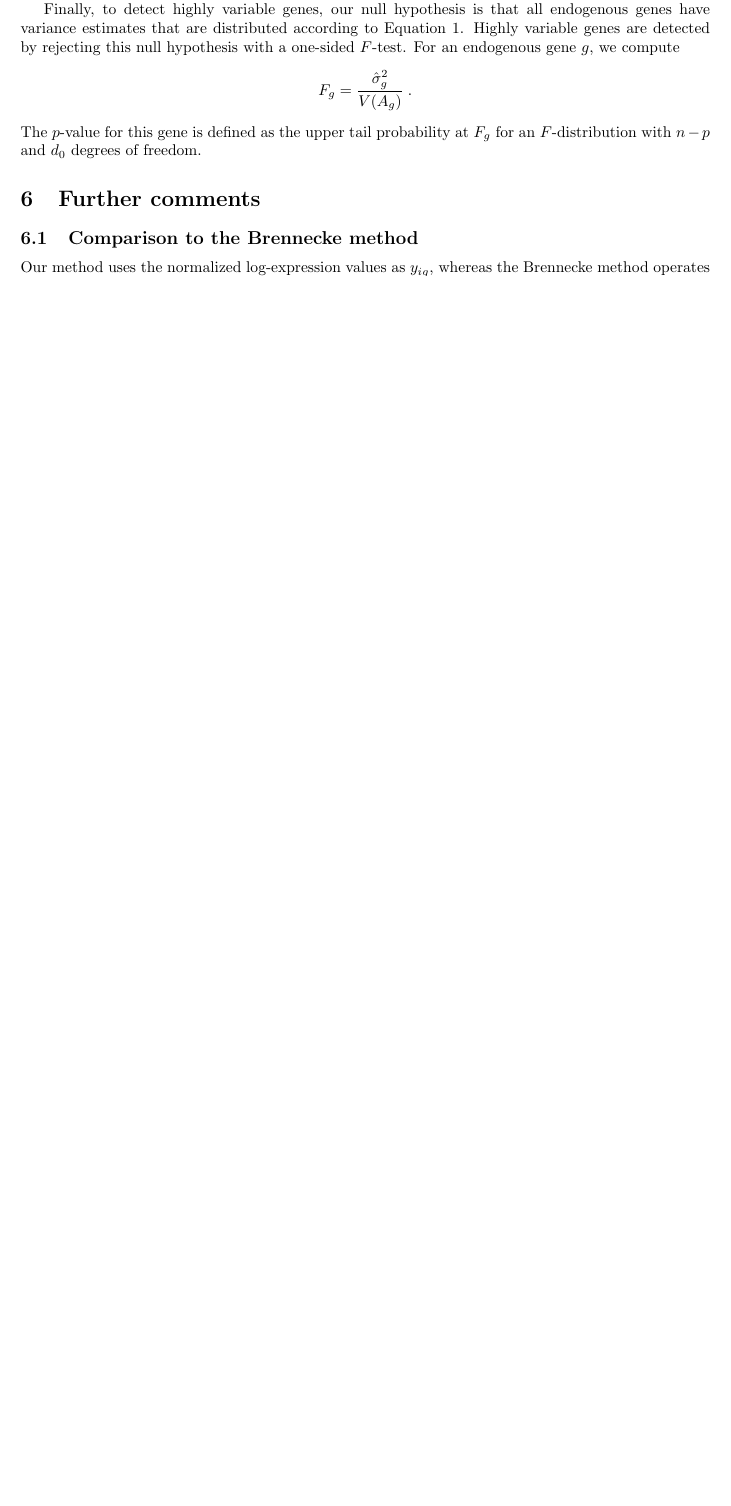
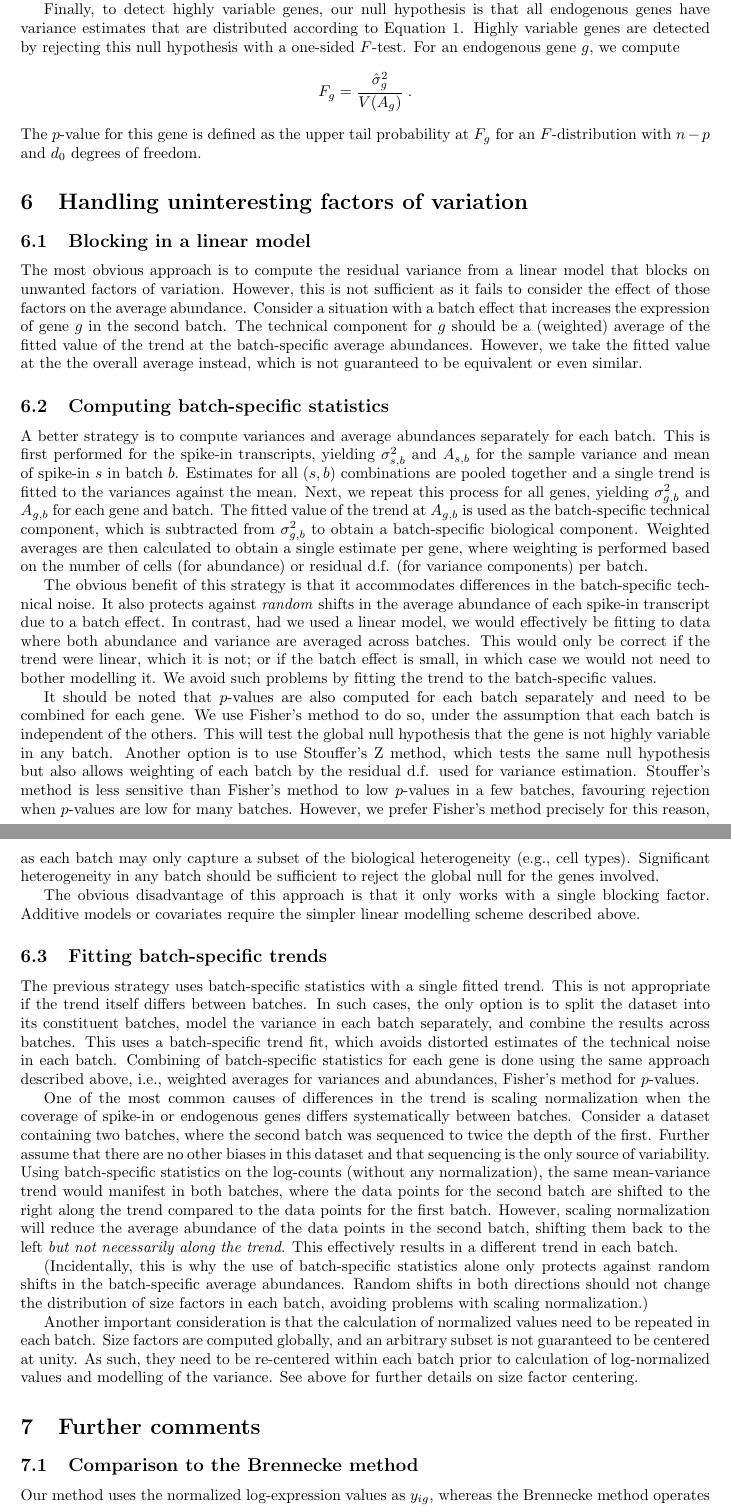
Before and after one commit to LTLA/SingleCellThoughts, a LaTeX document (scran/hvg_detection/description.tex): part of page 4 of 5 before the commit and two parts of pages 4 and 5 of 7 after it, the two joined at a grey line, cut so that both start at the same text, the shorter picture padded with empty space. Compiled offline with pdfLaTeX.

Commit message:
Described how unwanted variation is handled in variance functions.

```diff
--- a/scran/hvg_detection/description.tex
+++ b/scran/hvg_detection/description.tex
@@ -184,6 +184,65 @@ For an endogenous gene $g$, we compute
 \]
 The $p$-value for this gene is defined as the upper tail probability at $F_g$ for an $F$-distribution with $n-p$ and $d_0$ degrees of freedom.
 
+\section{Handling uninteresting factors of variation}
+
+\subsection{Blocking in a linear model}
+The most obvious approach is to compute the residual variance from a linear model that blocks on unwanted factors of variation.
+However, this is not sufficient as it fails to consider the effect of those factors on the average abundance.
+Consider a situation with a batch effect that increases the expression of gene $g$ in the second batch.
+The technical component for $g$ should be a (weighted) average of the fitted value of the trend at the batch-specific average abundances.
+However, we take the fitted value at the the overall average instead, which is not guaranteed to be equivalent or even similar.
+
+\subsection{Computing batch-specific statistics}
+A better strategy is to compute variances and average abundances separately for each batch.
+This is first performed for the spike-in transcripts, yielding $\sigma^2_{s,b}$ and $A_{s,b}$ for the sample variance and mean of spike-in $s$ in batch $b$.
+Estimates for all $(s, b)$ combinations are pooled together and a single trend is fitted to the variances against the mean.
+Next, we repeat this process for all genes, yielding $\sigma^2_{g,b}$ and $A_{g,b}$ for each gene and batch.
+The fitted value of the trend at $A_{g,b}$ is used as the batch-specific technical component, which is subtracted from $\sigma^2_{g,b}$ to obtain a batch-specific biological component.
+Weighted averages are then calculated to obtain a single estimate per gene, where weighting is performed based on the number of cells (for abundance) or residual d.f. (for variance components) per batch.
+
+The obvious benefit of this strategy is that it accommodates differences in the batch-specific technical noise.
+It also protects against \textit{random} shifts in the average abundance of each spike-in transcript due to a batch effect.
+In contrast, had we used a linear model, we would effectively be fitting to data where both abundance and variance are averaged across batches.
+This would only be correct if the trend were linear, which it is not;
+or if the batch effect is small, in which case we would not need to bother modelling it.
+We avoid such problems by fitting the trend to the batch-specific values.
+
+It should be noted that $p$-values are also computed for each batch separately and need to be combined for each gene.
+We use Fisher's method to do so, under the assumption that each batch is independent of the others.
+This will test the global null hypothesis that the gene is not highly variable in any batch.
+Another option is to use Stouffer's Z method, which tests the same null hypothesis but also allows weighting of each batch by the residual d.f. used for variance estimation.
+Stouffer's method is less sensitive than Fisher's method to low $p$-values in a few batches, favouring rejection when $p$-values are low for many batches.
+However, we prefer Fisher's method precisely for this reason, as each batch may only capture a subset of the biological heterogeneity (e.g., cell types).
+Significant heterogeneity in any batch should be sufficient to reject the global null for the genes involved.
+
+The obvious disadvantage of this approach is that it only works with a single blocking factor.
+Additive models or covariates require the simpler linear modelling scheme described above.
+
+\subsection{Fitting batch-specific trends}
+The previous strategy uses batch-specific statistics with a single fitted trend.
+This is not appropriate if the trend itself differs between batches.
+In such cases, the only option is to split the dataset into its constituent batches, model the variance in each batch separately, and combine the results across batches.
+This uses a batch-specific trend fit, which avoids distorted estimates of the technical noise in each batch.
+Combining of batch-specific statistics for each gene is done using the same approach described above, i.e., weighted averages for variances and abundances, Fisher's method for $p$-values.
+
+One of the most common causes of differences in the trend is scaling normalization when the coverage of spike-in or endogenous genes differs systematically between batches.
+Consider a dataset containing two batches, where the second batch was sequenced to twice the depth of the first.
+Further assume that there are no other biases in this dataset and that sequencing is the only source of variability.
+Using batch-specific statistics on the log-counts (without any normalization), the same mean-variance trend would manifest in both batches,
+where the data points for the second batch are shifted to the right along the trend compared to the data points for the first batch.
+However, scaling normalization will reduce the average abundance of the data points in the second batch,
+shifting them back to the left \textit{but not necessarily along the trend}.
+This effectively results in a different trend in each batch.
+
+(Incidentally, this is why the use of batch-specific statistics alone only protects against random shifts in the batch-specific average abundances.
+Random shifts in both directions should not change the distribution of size factors in each batch, avoiding problems with scaling normalization.)
+
+Another important consideration is that the calculation of normalized values need to be repeated in each batch.
+Size factors are computed globally, and an arbitrary subset is not guaranteed to be centered at unity.
+As such, they need to be re-centered within each batch prior to calculation of log-normalized values and modelling of the variance.
+See above for further details on size factor centering.
+
 \section{Further comments}
 
 \subsection{Comparison to the Brennecke method}
```
